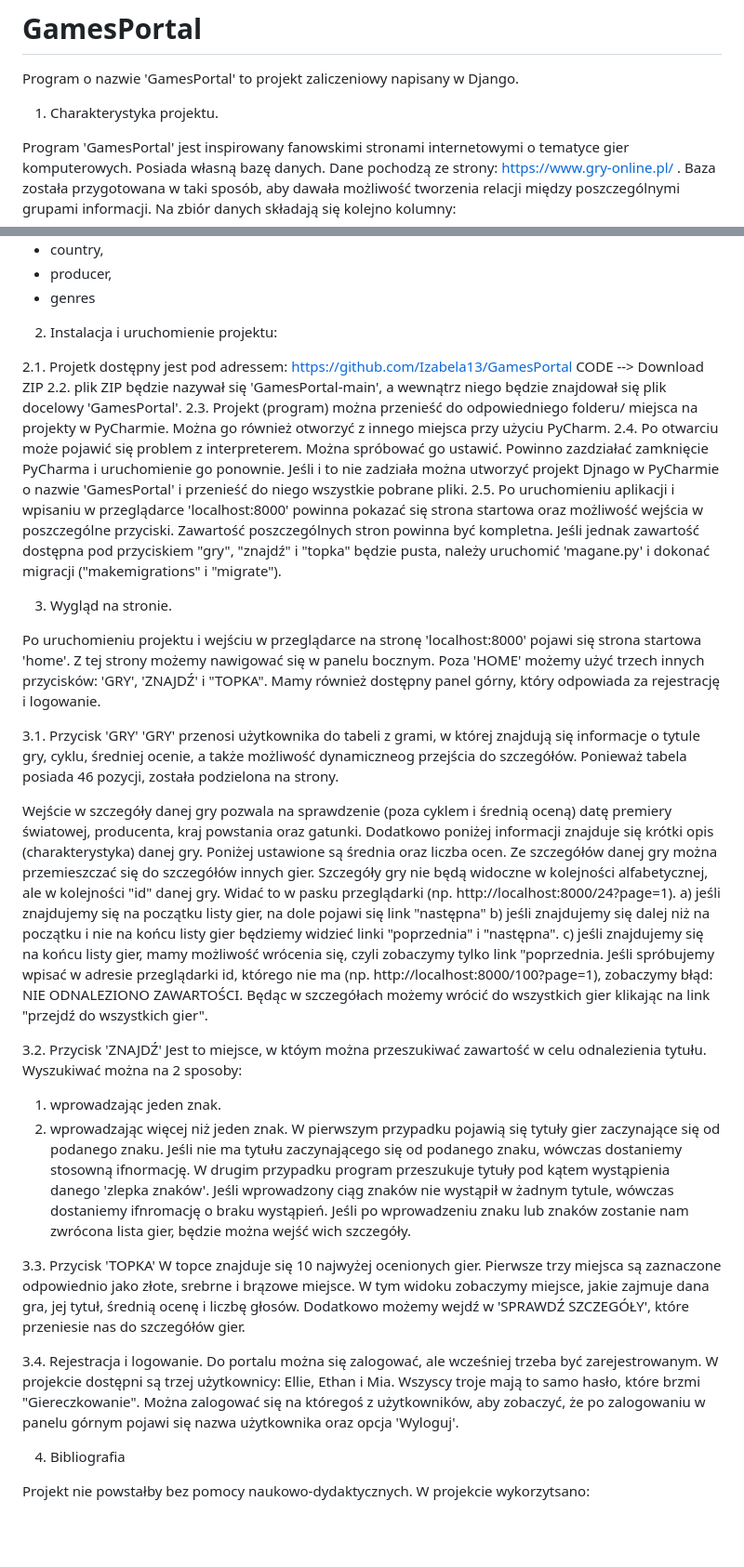
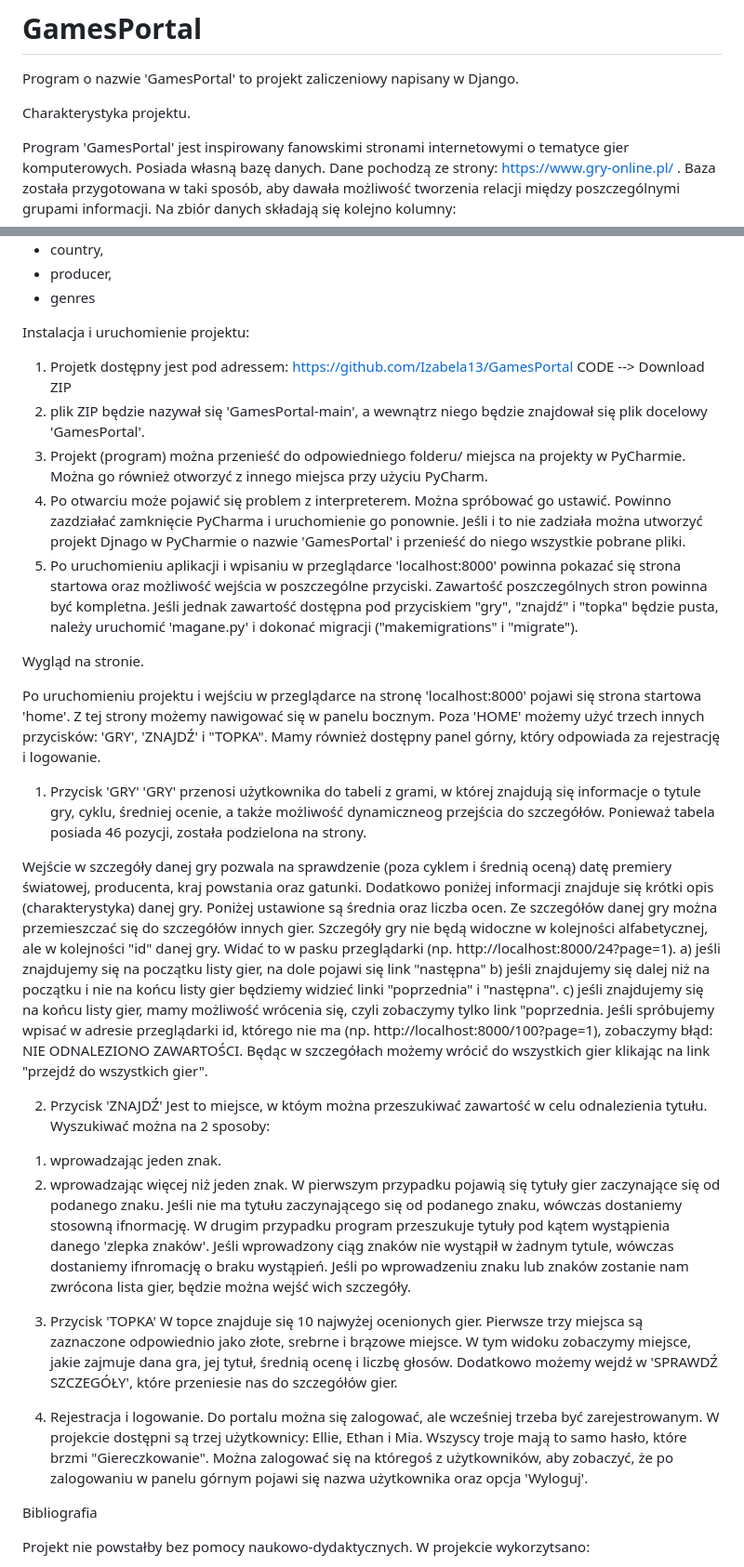
Before and after one commit to Izabela13/GamesPortal, a Markdown page: README.md, 2 parts joined by grey strips. Shown: that part at 93% size. Rendered like a GitHub page; blank space fills up the shorter version.

```diff
--- a/README.md
+++ b/README.md
@@ -2,7 +2,7 @@
 Program o nazwie 'GamesPortal' to projekt zaliczeniowy napisany w Django.
 
 
-1. Charakterystyka projektu.
+Charakterystyka projektu.
 
 Program 'GamesPortal' jest inspirowany fanowskimi stronami internetowymi o tematyce gier komputerowych. Posiada własną bazę danych. Dane pochodzą ze strony: https://www.gry-online.pl/ . Baza została przygotowana w taki sposób, aby dawała możliwość tworzenia relacji między poszczególnymi grupami informacji. Na zbiór danych składają się kolejno kolumny:
 - game_id (nie wykorzystywane w Django),
@@ -17,21 +17,21 @@ Program 'GamesPortal' jest inspirowany fanowskimi stronami internetowymi o temat
 - genres
 
 
-2. Instalacja i uruchomienie projektu:
+Instalacja i uruchomienie projektu:
 
-2.1. Projetk dostępny jest pod adressem: https://github.com/Izabela13/GamesPortal
+1. Projetk dostępny jest pod adressem: https://github.com/Izabela13/GamesPortal
    CODE --> Download ZIP
-2.2. plik ZIP będzie nazywał się 'GamesPortal-main', a wewnątrz niego będzie znajdował się plik docelowy 'GamesPortal'.
-2.3. Projekt (program) można przenieść do odpowiedniego folderu/ miejsca na projekty w PyCharmie. Można go również otworzyć z innego miejsca przy użyciu PyCharm.
-2.4. Po otwarciu może pojawić się problem z interpreterem. Można spróbować go ustawić. Powinno zazdziałać zamknięcie PyCharma i uruchomienie go ponownie. Jeśli i to nie zadziała można utworzyć projekt Djnago w PyCharmie o nazwie 'GamesPortal' i przenieść do niego wszystkie pobrane pliki.
-2.5. Po uruchomieniu aplikacji i wpisaniu w przeglądarce 'localhost:8000' powinna pokazać się strona startowa oraz możliwość wejścia w poszczególne przyciski. Zawartość poszczególnych stron powinna być kompletna. Jeśli jednak zawartość dostępna pod przyciskiem "gry", "znajdź" i "topka" będzie pusta, należy uruchomić 'magane.py' i dokonać migracji ("makemigrations" i "migrate").
+2. plik ZIP będzie nazywał się 'GamesPortal-main', a wewnątrz niego będzie znajdował się plik docelowy 'GamesPortal'.
+3. Projekt (program) można przenieść do odpowiedniego folderu/ miejsca na projekty w PyCharmie. Można go również otworzyć z innego miejsca przy użyciu PyCharm.
+4. Po otwarciu może pojawić się problem z interpreterem. Można spróbować go ustawić. Powinno zazdziałać zamknięcie PyCharma i uruchomienie go ponownie. Jeśli i to nie zadziała można utworzyć projekt Djnago w PyCharmie o nazwie 'GamesPortal' i przenieść do niego wszystkie pobrane pliki.
+5. Po uruchomieniu aplikacji i wpisaniu w przeglądarce 'localhost:8000' powinna pokazać się strona startowa oraz możliwość wejścia w poszczególne przyciski. Zawartość poszczególnych stron powinna być kompletna. Jeśli jednak zawartość dostępna pod przyciskiem "gry", "znajdź" i "topka" będzie pusta, należy uruchomić 'magane.py' i dokonać migracji ("makemigrations" i "migrate").
 
 
-3. Wygląd na stronie.
+Wygląd na stronie.
 
 Po uruchomieniu projektu i wejściu w przeglądarce na stronę 'localhost:8000' pojawi się strona startowa 'home'. Z tej strony możemy nawigować się w panelu bocznym. Poza 'HOME' możemy użyć trzech innych przycisków: 'GRY', 'ZNAJDŹ' i "TOPKA". Mamy również dostępny panel górny, który odpowiada za rejestrację i logowanie.
 
-3.1. Przycisk 'GRY'
+1. Przycisk 'GRY'
 'GRY' przenosi użytkownika do tabeli z grami, w której znajdują się informacje o tytule gry, cyklu, średniej ocenie, a także możliwość dynamiczneog przejścia do szczegółów. Ponieważ tabela posiada 46 pozycji, została podzielona na strony.
 
 Wejście w szczegóły danej gry pozwala na sprawdzenie (poza cyklem i średnią oceną) datę premiery światowej, producenta, kraj powstania oraz gatunki. Dodatkowo poniżej informacji znajduje się krótki opis (charakterystyka) danej gry. Poniżej ustawione są średnia oraz liczba ocen. Ze szczegółów danej gry można przemieszczać się do szczegółów innych gier. Szczegóły gry nie będą widoczne w kolejności alfabetycznej, ale w kolejności "id" danej gry. Widać to w pasku przeglądarki (np. http://localhost:8000/24?page=1).
@@ -41,7 +41,7 @@ c) jeśli znajdujemy się na końcu listy gier, mamy możliwość wrócenia się
 Jeśli spróbujemy wpisać w adresie przeglądarki id, którego nie ma (np. http://localhost:8000/100?page=1), zobaczymy błąd: NIE ODNALEZIONO ZAWARTOŚCI.
 Będąc w szczegółach możemy wrócić do wszystkich gier klikając na link "przejdź do wszystkich gier".
 
-3.2. Przycisk 'ZNAJDŹ'
+2. Przycisk 'ZNAJDŹ'
 Jest to miejsce, w któym można przeszukiwać zawartość w celu odnalezienia tytułu. Wyszukiwać można na 2 sposoby:
 1) wprowadzając jeden znak.
 2) wprowadzając więcej niż jeden znak.
@@ -49,14 +49,14 @@ W pierwszym przypadku pojawią się tytuły gier zaczynające się od podanego z
 W drugim przypadku program przeszukuje tytuły pod kątem wystąpienia danego 'zlepka znaków'. Jeśli wprowadzony ciąg znaków nie wystąpił w żadnym tytule, wówczas dostaniemy ifnromację o braku wystąpień.
 Jeśli po wprowadzeniu znaku lub znaków zostanie nam zwrócona lista gier, będzie można wejść wich szczegóły.
 
-3.3. Przycisk 'TOPKA'
+3. Przycisk 'TOPKA'
 W topce znajduje się 10 najwyżej ocenionych gier. Pierwsze trzy miejsca są zaznaczone odpowiednio jako złote, srebrne i brązowe miejsce. W tym widoku zobaczymy miejsce, jakie zajmuje dana gra, jej tytuł, średnią ocenę i liczbę głosów. Dodatkowo możemy wejdź w 'SPRAWDŹ SZCZEGÓŁY', które przeniesie nas do szczegółów gier.
 
-3.4. Rejestracja i logowanie.
+4. Rejestracja i logowanie.
 Do portalu można się zalogować, ale wcześniej trzeba być zarejestrowanym. W projekcie dostępni są trzej użytkownicy: Ellie, Ethan i Mia. Wszyscy troje mają to samo hasło, które brzmi "Giereczkowanie". Można zalogować się na któregoś z użytkowników, aby zobaczyć, że po zalogowaniu w panelu górnym pojawi się nazwa użytkownika oraz opcja 'Wyloguj'.
 
 
-4. Bibliografia
+Bibliografia
 
 Projekt nie powstałby bez pomocy naukowo-dydaktycznych. W projekcie wykorzytsano:
 1. Filmiki z zajęć z tematyki Django i notatki dzięki temu utworzone.
```
